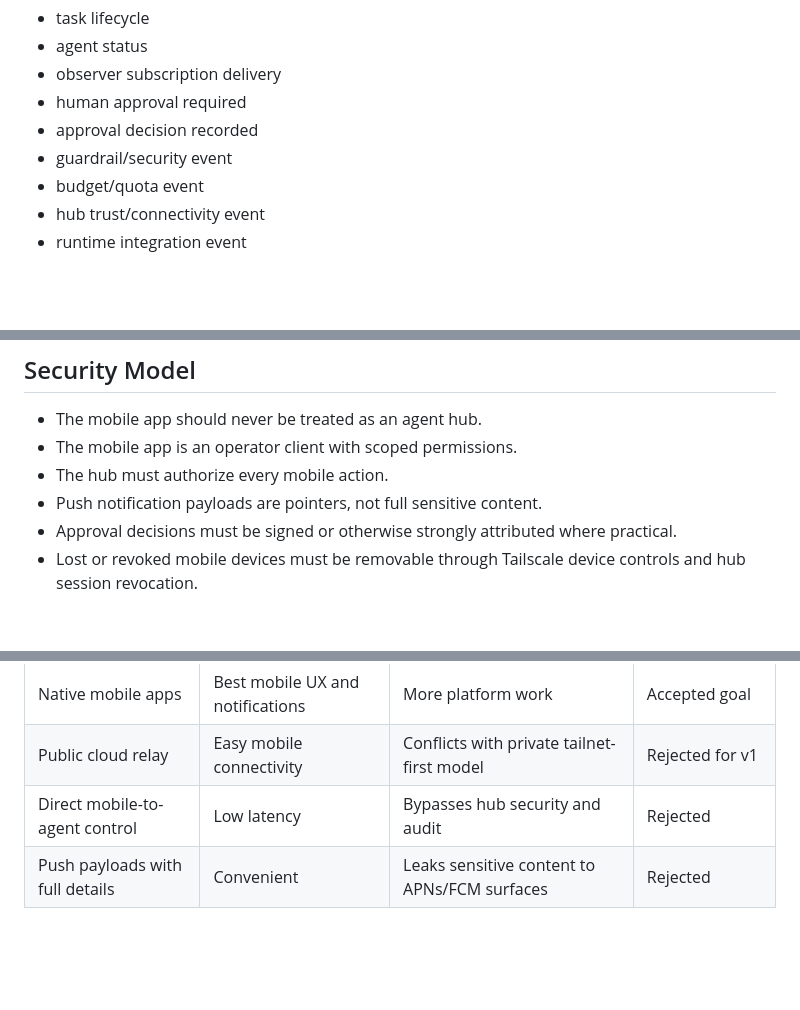
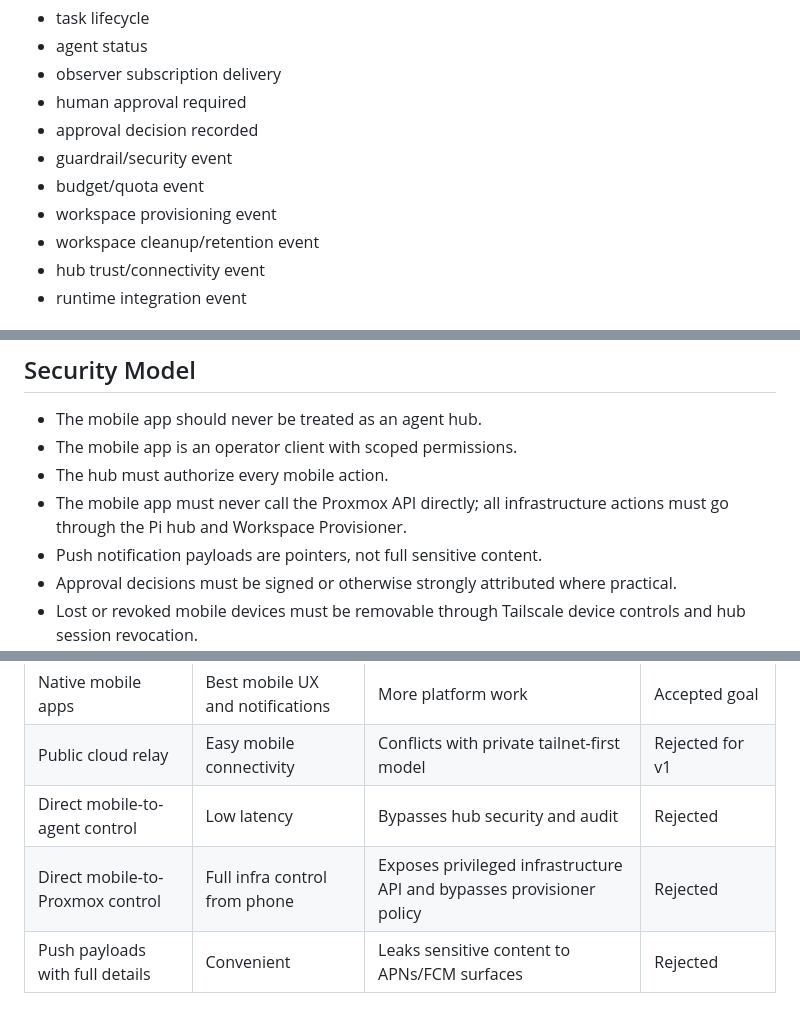
Before and after one commit to traefikturkey/onclave, a Markdown page: docs/PRDS/mobile-agent-comms-app-PRD.md, 3 parts joined by grey strips. Drawn GitHub-style; blank space fills up the shorter version.

```diff
--- a/docs/PRDS/mobile-agent-comms-app-PRD.md
+++ b/docs/PRDS/mobile-agent-comms-app-PRD.md
@@ -176,6 +195,8 @@ The app must understand these event categories:
 - approval decision recorded
 - guardrail/security event
 - budget/quota event
+- workspace provisioning event
+- workspace cleanup/retention event
 - hub trust/connectivity event
 - runtime integration event
 
@@ -228,6 +253,8 @@ Pi Hub event
 - The mobile app should never be treated as an agent hub.
 - The mobile app is an operator client with scoped permissions.
 - The hub must authorize every mobile action.
+- The mobile app must never call the Proxmox API directly; all infrastructure
+  actions must go through the Pi hub and Workspace Provisioner.
 - Push notification payloads are pointers, not full sensitive content.
 - Approval decisions must be signed or otherwise strongly attributed where
   practical.
@@ -290,6 +334,7 @@ Pi Hub event
 | Native mobile apps | Best mobile UX and notifications | More platform work | Accepted goal |
 | Public cloud relay | Easy mobile connectivity | Conflicts with private tailnet-first model | Rejected for v1 |
 | Direct mobile-to-agent control | Low latency | Bypasses hub security and audit | Rejected |
+| Direct mobile-to-Proxmox control | Full infra control from phone | Exposes privileged infrastructure API and bypasses provisioner policy | Rejected |
 | Push payloads with full details | Convenient | Leaks sensitive content to APNs/FCM surfaces | Rejected |
 
 ## Risks
```
Also changed, not shown: other parts of docs/PRDS/mobile-agent-comms-app-PRD.md (+52 -9 lines).
